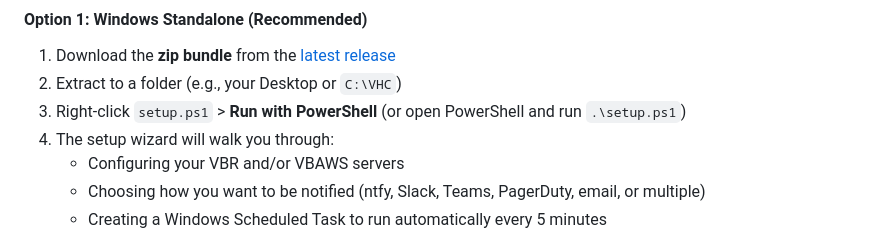
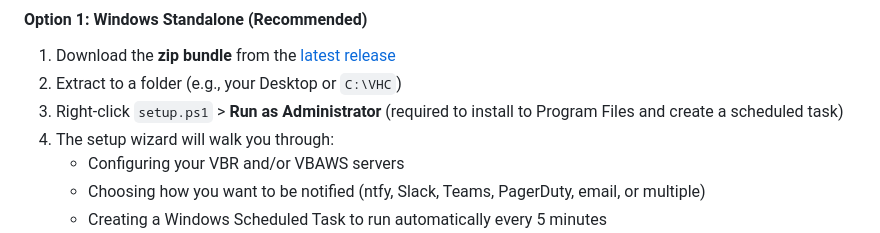
Before and after one commit to VeeamHub/veeam-vhc-aws, a Markdown page: README.md, the part around the change. Drawn GitHub-style.

Commit message:
docs: setup.ps1 must be run as Administrator

```diff
--- a/README.md
+++ b/README.md
@@ -20,7 +20,7 @@ Continuous monitoring toolkit for Veeam backup infrastructure. Tracks health and
 
 1. Download the **zip bundle** from the [latest release](https://github.com/VeeamHub/veeam-vhc-monitor/releases/latest)
 2. Extract to a folder (e.g., your Desktop or `C:\VHC`)
-3. Right-click `setup.ps1` > **Run with PowerShell** (or open PowerShell and run `.\setup.ps1`)
+3. Right-click `setup.ps1` > **Run as Administrator** (required to install to Program Files and create a scheduled task)
 4. The setup wizard will walk you through:
    - Configuring your VBR and/or VBAWS servers
    - Choosing how you want to be notified (ntfy, Slack, Teams, PagerDuty, email, or multiple)
```
